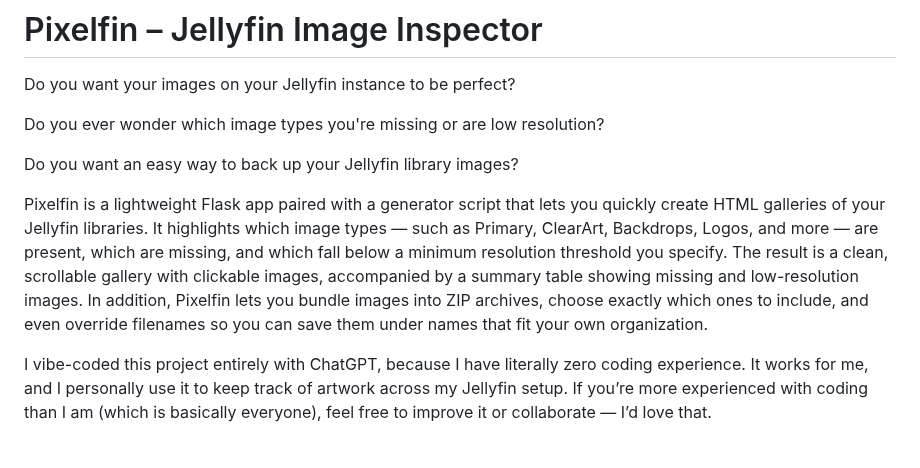
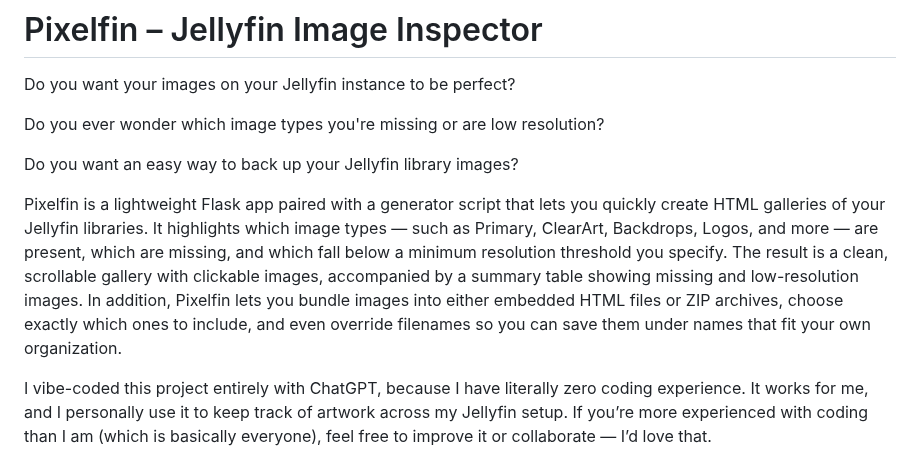
Before and after one commit to nothing2obvi/pixelfin, a Markdown page: README.md, the part around the change. GitHub-like rendering.

Commit message:
New README

```diff
--- a/README.md
+++ b/README.md
@@ -11,7 +11,7 @@ Do you ever wonder which image types you're missing or are low resolution?
 
 Do you want an easy way to back up your Jellyfin library images?
 
-Pixelfin is a lightweight Flask app paired with a generator script that lets you quickly create HTML galleries of your Jellyfin libraries. It highlights which image types — such as Primary, ClearArt, Backdrops, Logos, and more — are present, which are missing, and which fall below a minimum resolution threshold you specify. The result is a clean, scrollable gallery with clickable images, accompanied by a summary table showing missing and low-resolution images. In addition, Pixelfin lets you bundle images into ZIP archives, choose exactly which ones to include, and even override filenames so you can save them under names that fit your own organization.
+Pixelfin is a lightweight Flask app paired with a generator script that lets you quickly create HTML galleries of your Jellyfin libraries. It highlights which image types — such as Primary, ClearArt, Backdrops, Logos, and more — are present, which are missing, and which fall below a minimum resolution threshold you specify. The result is a clean, scrollable gallery with clickable images, accompanied by a summary table showing missing and low-resolution images. In addition, Pixelfin lets you bundle images into either embedded HTML files or ZIP archives, choose exactly which ones to include, and even override filenames so you can save them under names that fit your own organization.
 
 I vibe-coded this project entirely with ChatGPT, because I have literally zero coding experience. It works for me, and I personally use it to keep track of artwork across my Jellyfin setup. If you’re more experienced with coding than I am (which is basically everyone), feel free to improve it or collaborate — I’d love that.
 
```
